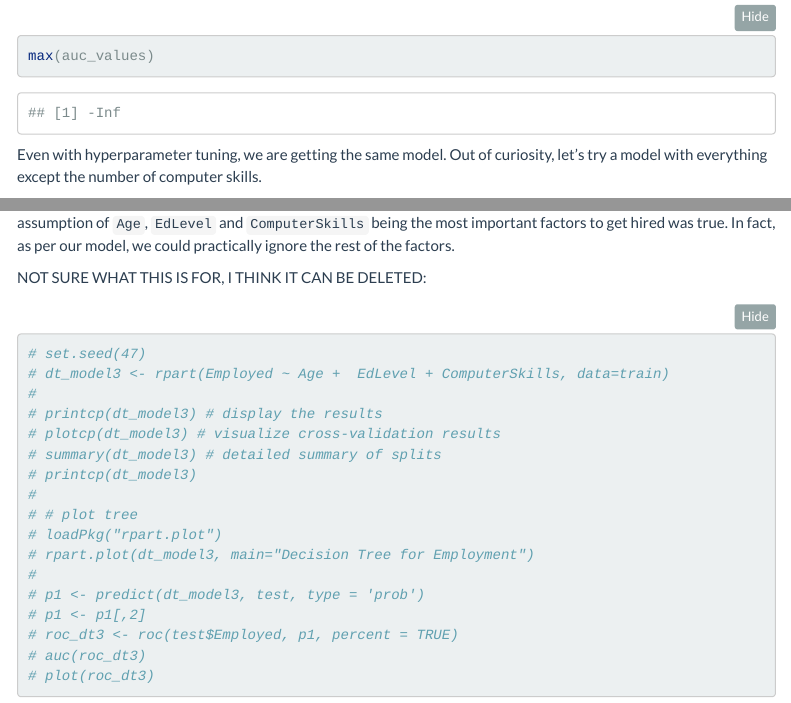
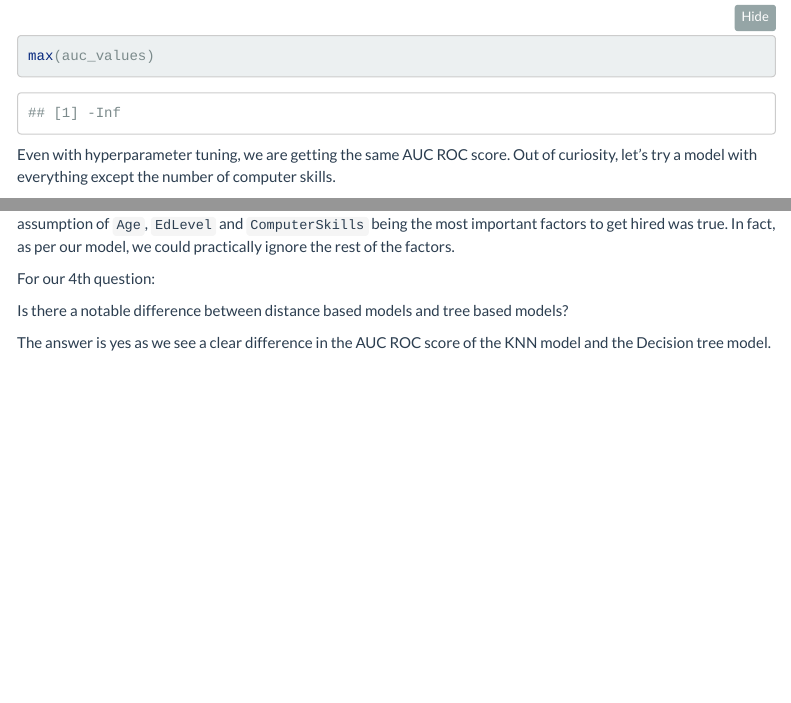
Before and after one commit to NemaPuthanveetil/DATS6101-Team-Global-Project, an R Markdown document (Job_applications_FInal_Code.Rmd): the page in a window 1100 px wide, from 1780 px down, and a second part further down, joined at a grey line. Rendered offline with R 4.5, knitr and Pandoc, with nearby package versions; folded parts are opened; some code elsewhere in the file could not run offline; menus at the side of the page are left out.

Commit message:
Final changes to code file and Knit file added

````diff
--- a/Job_applications_FInal_Code.Rmd
+++ b/Job_applications_FInal_Code.Rmd
@@ -489,7 +502,7 @@ for (minsplit_val in minsplit_vals) {
 max(auc_values)
 ```
 
-Even with hyperparameter tuning, we are getting the same model. Out of curiosity, let's try a model with everything except the number of computer skills.\
+Even with hyperparameter tuning, we are getting the same AUC ROC score. Out of curiosity, let's try a model with everything except the number of computer skills.\
 
 ```{r, DT without computer skills}
 dt_model_nocompskills <- rpart(Employed ~ Age + Accessibility + EdLevel + Employment + MentalHealth + MainBranch + YearsCode + YearsCodePro + PreviousSalary + Gender_Man + Gender_NonBinary + Gender_Woman, data=train)
@@ -514,6 +529,6 @@ roc_lr3 <- roc(test$Employed, pred3)
 auc(roc_lr3)
 plot(roc_lr3, print.auc = T, main = "ROC Curve for LR Model [Age +Edlevel + ComputerSkills]", col = "#514BA2", lwd = 2)
 ```
+
 We observe an AUC value of 0.869, which is just a little less than our original AUC of 0.872. This means that our assumption of `Age`, `EdLevel` and `ComputerSkills` being the most important factors to get hired was true. In fact, as per our model, we could practically ignore the rest of the factors.
 
-NOT SURE WHAT THIS IS FOR, I THINK IT CAN BE DELETED:
@@ -521,18 +535,5 @@ NOT SURE WHAT THIS IS FOR, I THINK IT CAN BE DELETED:
-# set.seed(47)
-# dt_model3 <- rpart(Employed ~ Age +  EdLevel + ComputerSkills, data=train)
-#
-# printcp(dt_model3) # display the results
-# plotcp(dt_model3) # visualize cross-validation results
-# summary(dt_model3) # detailed summary of splits
-# printcp(dt_model3)
-#
-# # plot tree
-# loadPkg("rpart.plot")
-# rpart.plot(dt_model3, main="Decision Tree for Employment")
-#
-# p1 <- predict(dt_model3, test, type = 'prob')
-# p1 <- p1[,2]
-# roc_dt3 <- roc(test$Employed, p1, percent = TRUE)
-# auc(roc_dt3)
-# plot(roc_dt3)
-```
+For our 4th question:
+
+Is there a notable difference between distance based models and tree based models?
+
+The answer is yes as we see a clear difference in the AUC ROC score of the KNN model and the Decision tree model.
````
Also changed, not shown: Job_applications_FInal_Code.html (added), Job_applications_FInal_Code.Rmd (38 more changed lines).
